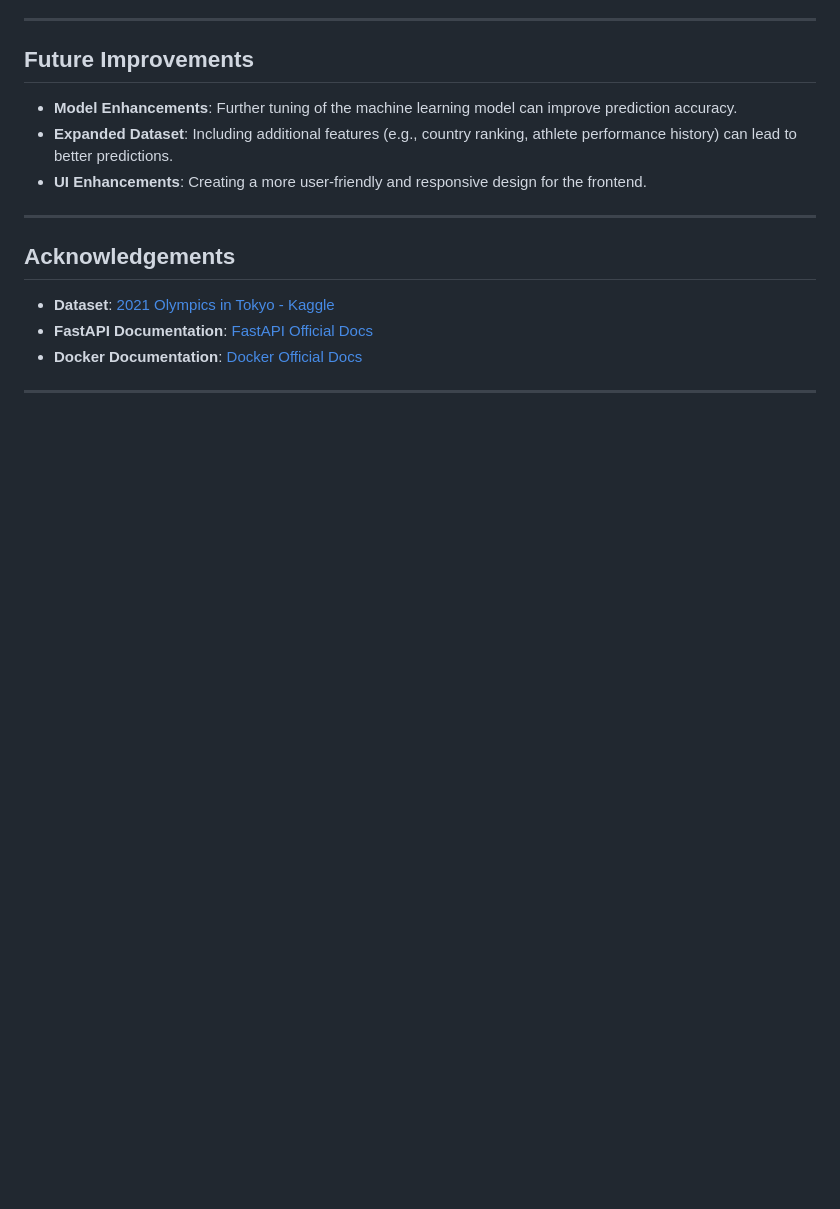
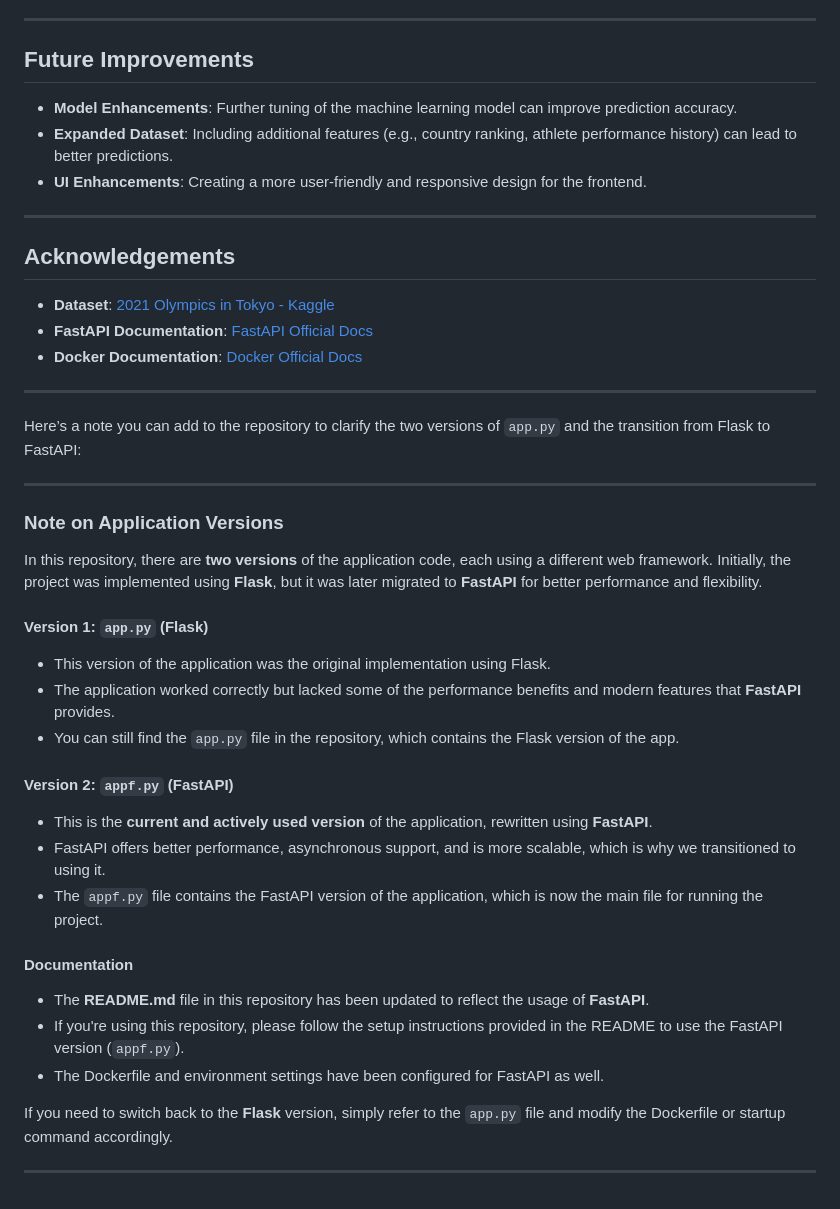
Before and after one commit to Geo-y20/2021-olympics-in-tokyo, a Markdown page: README.md, the part around one of its changes. GitHub-like rendering; blank space fills up the shorter version.

```diff
--- a/README.md
+++ b/README.md
@@ -170,3 +170,32 @@ curl -X POST "http://localhost:8000/predict" -F 'discipline=1' -F 'event=100'
 - **Docker Documentation**: [Docker Official Docs](https://docs.docker.com/)
 
 ---
+Here’s a note you can add to the repository to clarify the two versions of `app.py` and the transition from Flask to FastAPI:
+
+---
+
+### Note on Application Versions
+
+In this repository, there are **two versions** of the application code, each using a different web framework. Initially, the project was implemented using **Flask**, but it was later migrated to **FastAPI** for better performance and flexibility.
+
+#### Version 1: `app.py` (Flask)
+
+- This version of the application was the original implementation using Flask.
+- The application worked correctly but lacked some of the performance benefits and modern features that **FastAPI** provides.
+- You can still find the `app.py` file in the repository, which contains the Flask version of the app.
+
+#### Version 2: `appf.py` (FastAPI)
+
+- This is the **current and actively used version** of the application, rewritten using **FastAPI**.
+- FastAPI offers better performance, asynchronous support, and is more scalable, which is why we transitioned to using it.
+- The `appf.py` file contains the FastAPI version of the application, which is now the main file for running the project.
+
+#### Documentation
+
+- The **README.md** file in this repository has been updated to reflect the usage of **FastAPI**.
+- If you're using this repository, please follow the setup instructions provided in the README to use the FastAPI version (`appf.py`).
+- The Dockerfile and environment settings have been configured for FastAPI as well.
+
+If you need to switch back to the **Flask** version, simply refer to the `app.py` file and modify the Dockerfile or startup command accordingly.
+
+---
```
Also changed, not shown: other parts of README.md (+1 -1 lines).
